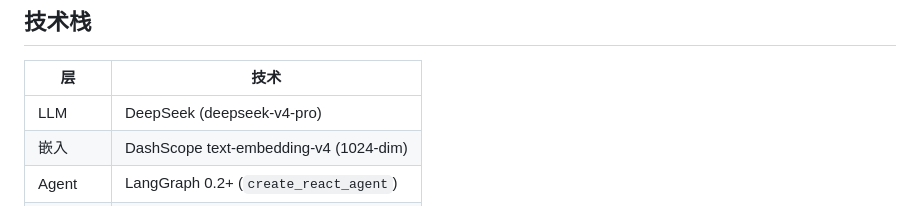
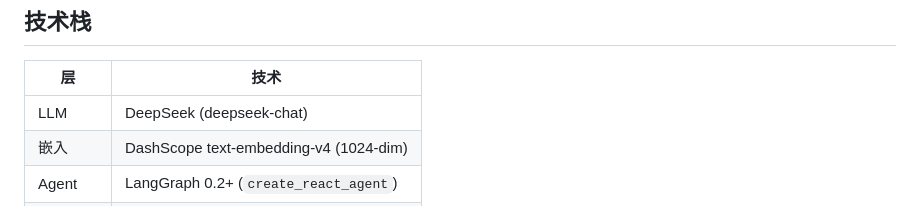
Before and after one commit to benbixuanshou/agent_aiops, a Markdown page: README.md, the part around the change. GitHub-like rendering.

```diff
--- a/README.md
+++ b/README.md
@@ -49,7 +49,7 @@ make down / restart / logs / check / clean / help
 
 | 层 | 技术 |
 |---|---|
-| LLM | DeepSeek (deepseek-v4-pro) |
+| LLM | DeepSeek (deepseek-chat) |
 | 嵌入 | DashScope text-embedding-v4 (1024-dim) |
 | Agent | LangGraph 0.2+ (`create_react_agent`) |
 | 向量库 | Milvus 2.5, COSINE, IVF_FLAT |
```
Also changed, not shown: ARCHITECTURE.md (+1 -1 lines), CLAUDE.md (+21 -11 lines).
